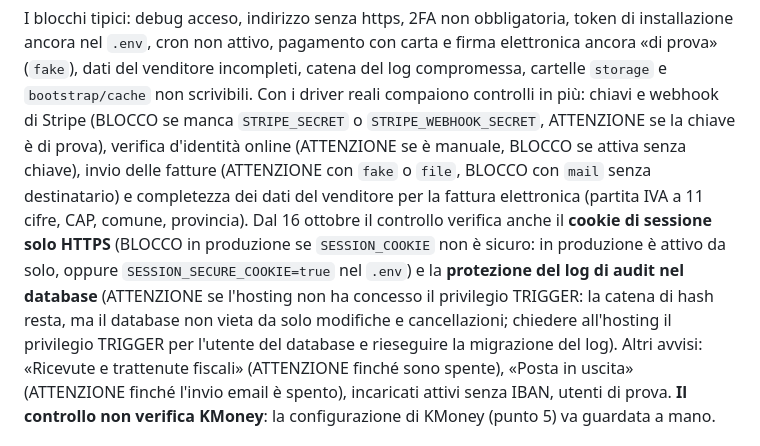
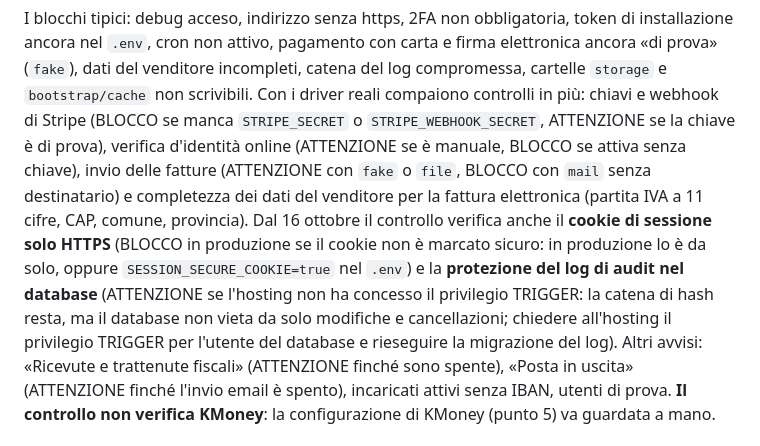
Before and after one commit to lauruccia/lamess, a Markdown page: docs/messa-online.md, the part around the change. Drawn GitHub-style.

Commit message:
Documentazione: refuso nel controllo messa online
Co-Authored-By: Claude Sonnet 5.5 <noreply@anthropic.com>
Claude-Session: https://claude.ai/code/session_01YCD6jfFd3xNJQ5GmpcxUYK

```diff
--- a/docs/messa-online.md
+++ b/docs/messa-online.md
@@ -20,7 +20,7 @@ Elenca ogni controllo con **OK**, **ATTENZIONE** (da valutare) o **BLOCCO** (da
 
 I blocchi tipici: debug acceso, indirizzo senza https, 2FA non obbligatoria, token di installazione ancora nel `.env`, cron non attivo, pagamento con carta e firma elettronica ancora «di prova» (`fake`), dati del venditore incompleti, catena del log compromessa, cartelle `storage` e `bootstrap/cache` non scrivibili.
 Con i driver reali compaiono controlli in più: chiavi e webhook di Stripe (BLOCCO se manca `STRIPE_SECRET` o `STRIPE_WEBHOOK_SECRET`, ATTENZIONE se la chiave è di prova), verifica d'identità online (ATTENZIONE se è manuale, BLOCCO se attiva senza chiave), invio delle fatture (ATTENZIONE con `fake` o `file`, BLOCCO con `mail` senza destinatario) e completezza dei dati del venditore per la fattura elettronica (partita IVA a 11 cifre, CAP, comune, provincia).
-Dal 16 ottobre il controllo verifica anche il **cookie di sessione solo HTTPS** (BLOCCO in produzione se `SESSION_COOKIE` non è sicuro: in produzione è attivo da solo, oppure `SESSION_SECURE_COOKIE=true` nel `.env`) e la **protezione del log di audit nel database** (ATTENZIONE se l'hosting non ha concesso il privilegio TRIGGER: la catena di hash resta, ma il database non vieta da solo modifiche e cancellazioni; chiedere all'hosting il privilegio TRIGGER per l'utente del database e rieseguire la migrazione del log).
+Dal 16 ottobre il controllo verifica anche il **cookie di sessione solo HTTPS** (BLOCCO in produzione se il cookie non è marcato sicuro: in produzione lo è da solo, oppure `SESSION_SECURE_COOKIE=true` nel `.env`) e la **protezione del log di audit nel database** (ATTENZIONE se l'hosting non ha concesso il privilegio TRIGGER: la catena di hash resta, ma il database non vieta da solo modifiche e cancellazioni; chiedere all'hosting il privilegio TRIGGER per l'utente del database e rieseguire la migrazione del log).
 Altri avvisi: «Ricevute e trattenute fiscali» (ATTENZIONE finché sono spente), «Posta in uscita» (ATTENZIONE finché l'invio email è spento), incaricati attivi senza IBAN, utenti di prova.
 **Il controllo non verifica KMoney**: la configurazione di KMoney (punto 5) va guardata a mano.
 
```
